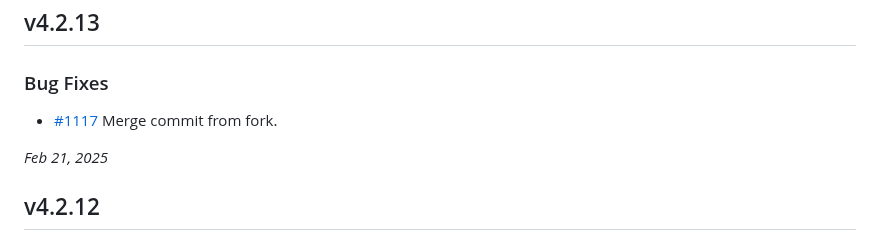
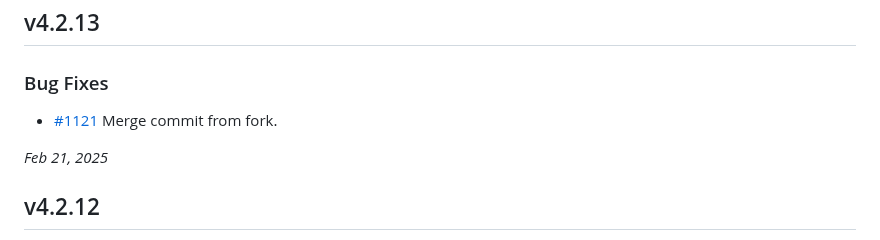
Before and after one commit to crypto-org-chain/chain-main, a Markdown page: CHANGELOG.md, the part around the change. Rendered like a GitHub page.

Commit message:
Update CHANGELOG.md
Signed-off-by: yihuang <huang@crypto.com>

```diff
--- a/CHANGELOG.md
+++ b/CHANGELOG.md
@@ -6,7 +6,7 @@
 
 ### Bug Fixes
 
-- [#1117](https://github.com/crypto-org-chain/chain-main/pull/1117) Merge commit from fork.
+- [#1121](https://github.com/crypto-org-chain/chain-main/pull/1121) Merge commit from fork.
 
 *Feb 21, 2025*
 
```
